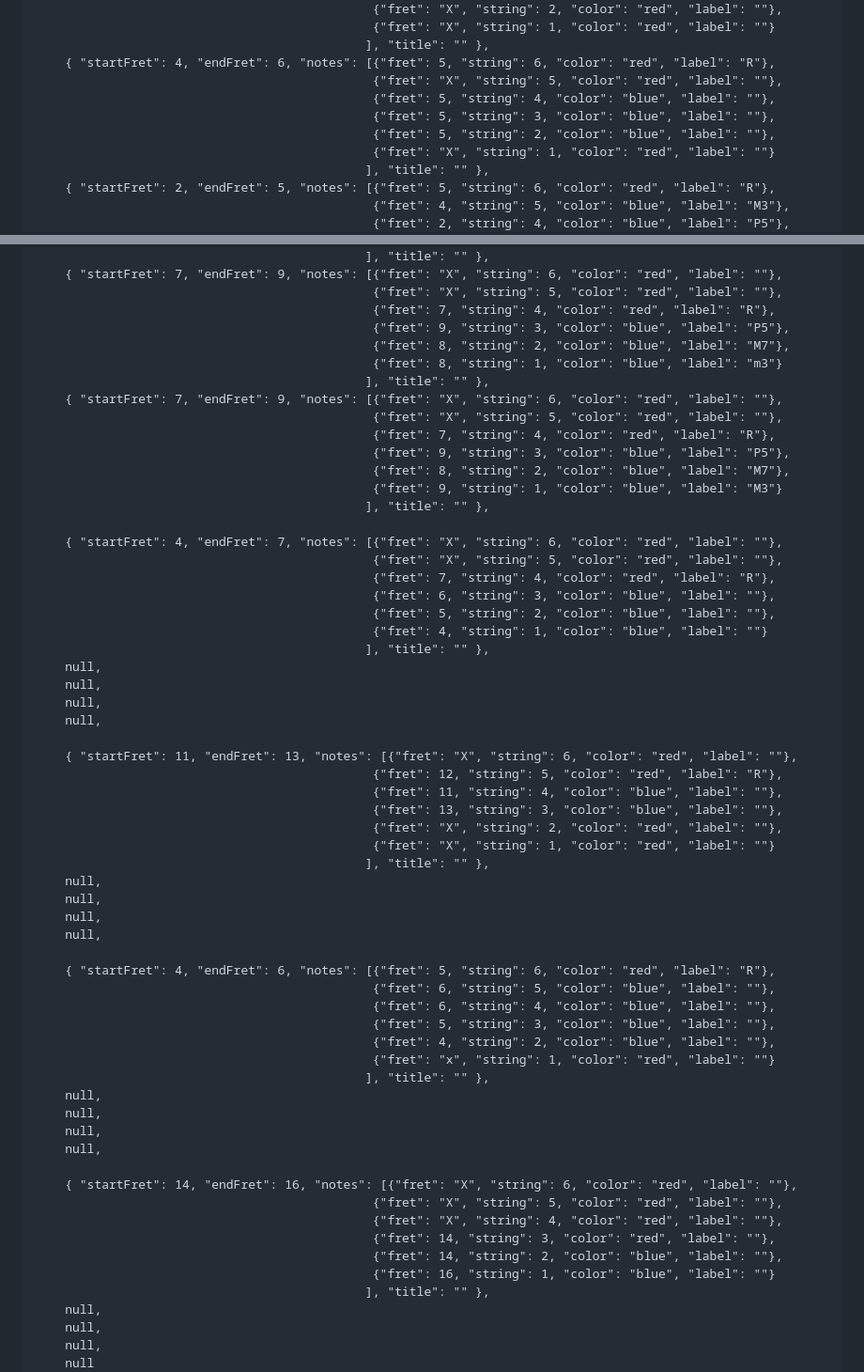
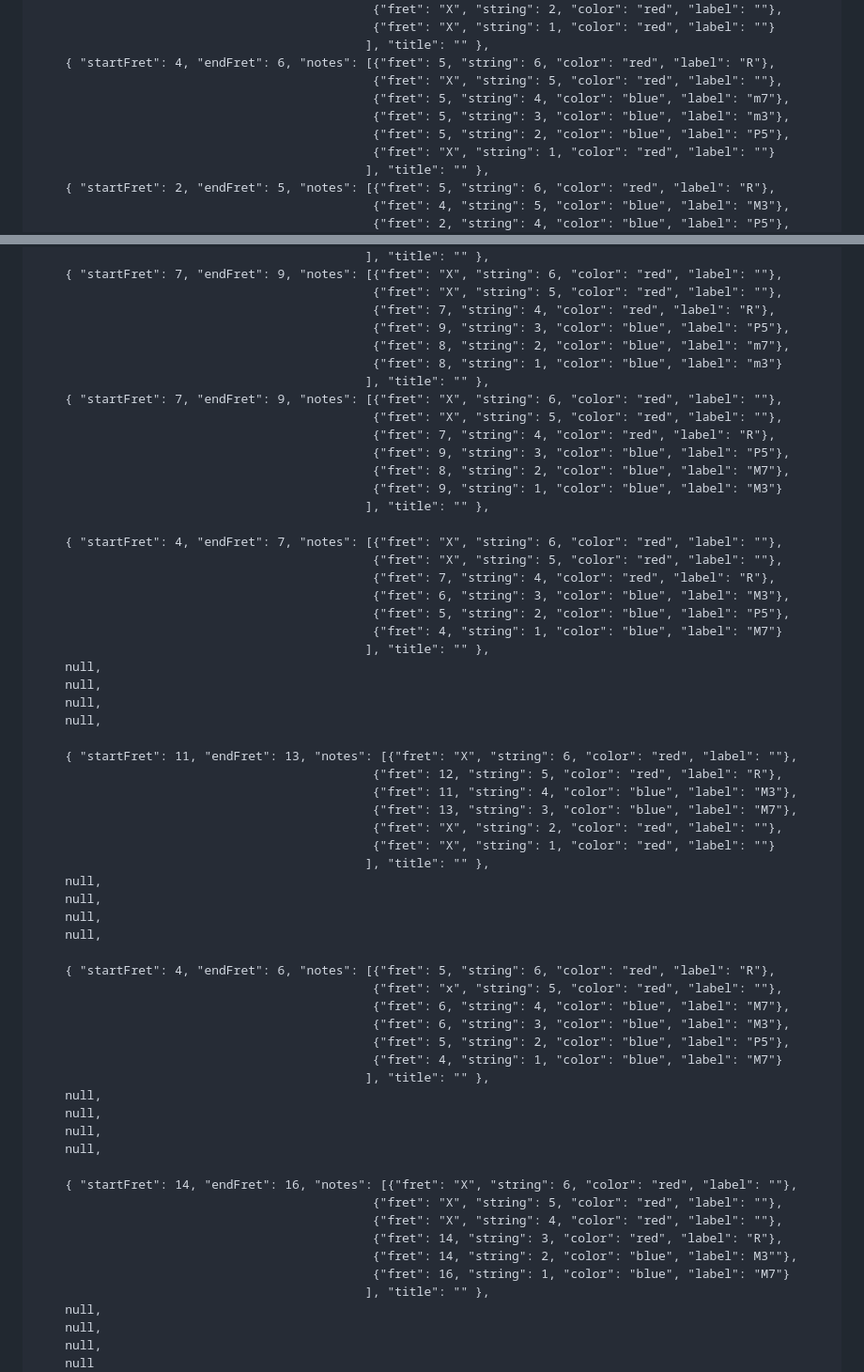
Before and after one commit to K0bbert/guitarTheoryCollection, a Markdown page: chord_shapes.md, 2 parts joined by grey strips. Shown: that part at 94% size. Rendered like a GitHub page.

Commit message:
Correct mistakes in chord shapes

```diff
--- a/chord_shapes.md
+++ b/chord_shapes.md
@@ -136,9 +136,9 @@
                                              ], "title": "" },
     { "startFret": 4, "endFret": 6, "notes": [{"fret": 5, "string": 6, "color": "red", "label": "R"},
                                               {"fret": "X", "string": 5, "color": "red", "label": ""},
-                                              {"fret": 5, "string": 4, "color": "blue", "label": ""},
-                                              {"fret": 5, "string": 3, "color": "blue", "label": ""},
-                                              {"fret": 5, "string": 2, "color": "blue", "label": ""},
+                                              {"fret": 5, "string": 4, "color": "blue", "label": "m7"},
+                                              {"fret": 5, "string": 3, "color": "blue", "label": "m3"},
+                                              {"fret": 5, "string": 2, "color": "blue", "label": "P5"},
                                               {"fret": "X", "string": 1, "color": "red", "label": ""}
                                              ], "title": "" },
     { "startFret": 2, "endFret": 5, "notes": [{"fret": 5, "string": 6, "color": "red", "label": "R"},
@@ -174,7 +174,7 @@
                                               {"fret": "X", "string": 5, "color": "red", "label": ""},
                                               {"fret": 7, "string": 4, "color": "red", "label": "R"},
                                               {"fret": 9, "string": 3, "color": "blue", "label": "P5"},
-                                              {"fret": 8, "string": 2, "color": "blue", "label": "M7"},
+                                              {"fret": 8, "string": 2, "color": "blue", "label": "m7"},
                                               {"fret": 8, "string": 1, "color": "blue", "label": "m3"}
                                              ], "title": "" },
     { "startFret": 7, "endFret": 9, "notes": [{"fret": "X", "string": 6, "color": "red", "label": ""},
@@ -188,9 +188,9 @@
     { "startFret": 4, "endFret": 7, "notes": [{"fret": "X", "string": 6, "color": "red", "label": ""},
                                               {"fret": "X", "string": 5, "color": "red", "label": ""},
                                               {"fret": 7, "string": 4, "color": "red", "label": "R"},
-                                              {"fret": 6, "string": 3, "color": "blue", "label": ""},
-                                              {"fret": 5, "string": 2, "color": "blue", "label": ""},
-                                              {"fret": 4, "string": 1, "color": "blue", "label": ""}
+                                              {"fret": 6, "string": 3, "color": "blue", "label": "M3"},
+                                              {"fret": 5, "string": 2, "color": "blue", "label": "P5"},
+                                              {"fret": 4, "string": 1, "color": "blue", "label": "M7"}
                                              ], "title": "" },
     null,
     null,
@@ -199,8 +199,8 @@
 
     { "startFret": 11, "endFret": 13, "notes": [{"fret": "X", "string": 6, "color": "red", "label": ""},
                                               {"fret": 12, "string": 5, "color": "red", "label": "R"},
-                                              {"fret": 11, "string": 4, "color": "blue", "label": ""},
-                                              {"fret": 13, "string": 3, "color": "blue", "label": ""},
+                                              {"fret": 11, "string": 4, "color": "blue", "label": "M3"},
+                                              {"fret": 13, "string": 3, "color": "blue", "label": "M7"},
                                               {"fret": "X", "string": 2, "color": "red", "label": ""},
                                               {"fret": "X", "string": 1, "color": "red", "label": ""}
                                              ], "title": "" },
@@ -210,11 +210,11 @@
     null,
 
     { "startFret": 4, "endFret": 6, "notes": [{"fret": 5, "string": 6, "color": "red", "label": "R"},
-                                              {"fret": 6, "string": 5, "color": "blue", "label": ""},
-                                              {"fret": 6, "string": 4, "color": "blue", "label": ""},
-                                              {"fret": 5, "string": 3, "color": "blue", "label": ""},
-                                              {"fret": 4, "string": 2, "color": "blue", "label": ""},
-                                              {"fret": "x", "string": 1, "color": "red", "label": ""}
+                                              {"fret": "x", "string": 5, "color": "red", "label": ""},
+                                              {"fret": 6, "string": 4, "color": "blue", "label": "M7"},
+                                              {"fret": 6, "string": 3, "color": "blue", "label": "M3"},
+                                              {"fret": 5, "string": 2, "color": "blue", "label": "P5"},
+                                              {"fret": 4, "string": 1, "color": "blue", "label": "M7"}
                                              ], "title": "" },
     null,
     null,
@@ -224,9 +224,9 @@
     { "startFret": 14, "endFret": 16, "notes": [{"fret": "X", "string": 6, "color": "red", "label": ""},
                                               {"fret": "X", "string": 5, "color": "red", "label": ""},
                                               {"fret": "X", "string": 4, "color": "red", "label": ""},
-                                              {"fret": 14, "string": 3, "color": "red", "label": ""},
-                                              {"fret": 14, "string": 2, "color": "blue", "label": ""},
-                                              {"fret": 16, "string": 1, "color": "blue", "label": ""}
+                                              {"fret": 14, "string": 3, "color": "red", "label": "R"},
+                                              {"fret": 14, "string": 2, "color": "blue", "label": M3""},
+                                              {"fret": 16, "string": 1, "color": "blue", "label": "M7"}
                                              ], "title": "" },
     null,
     null,
```
